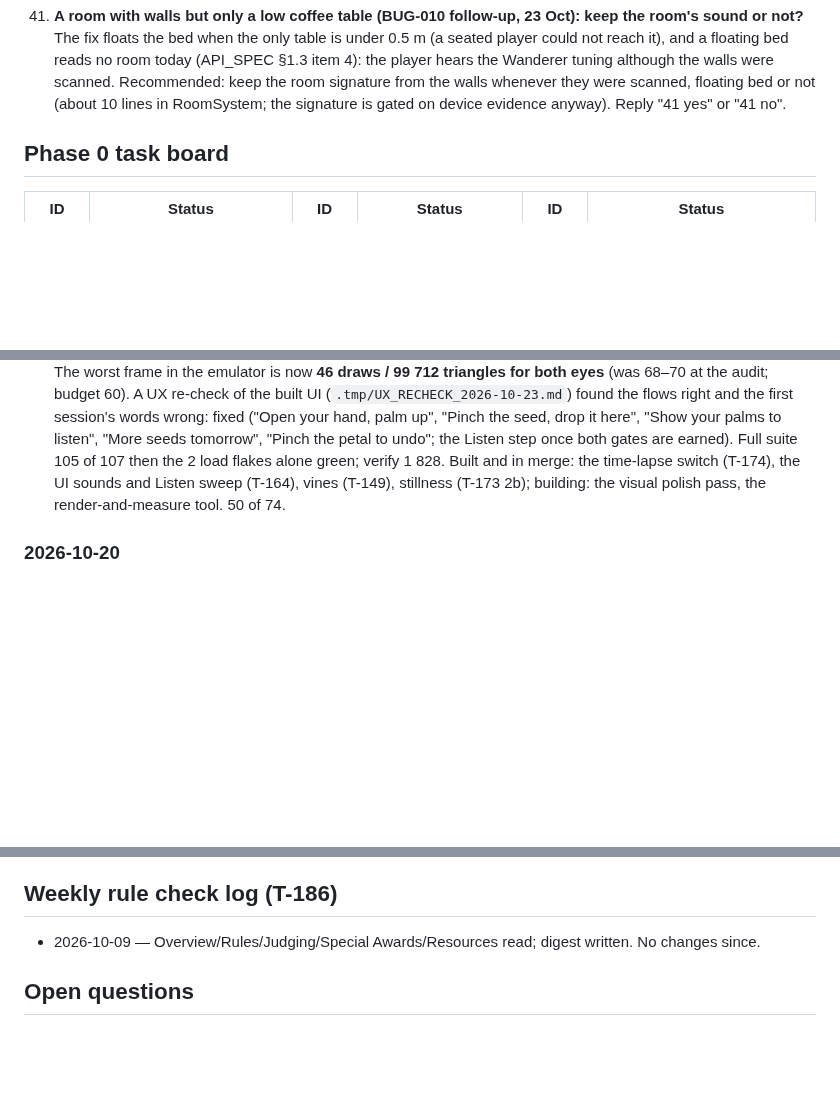
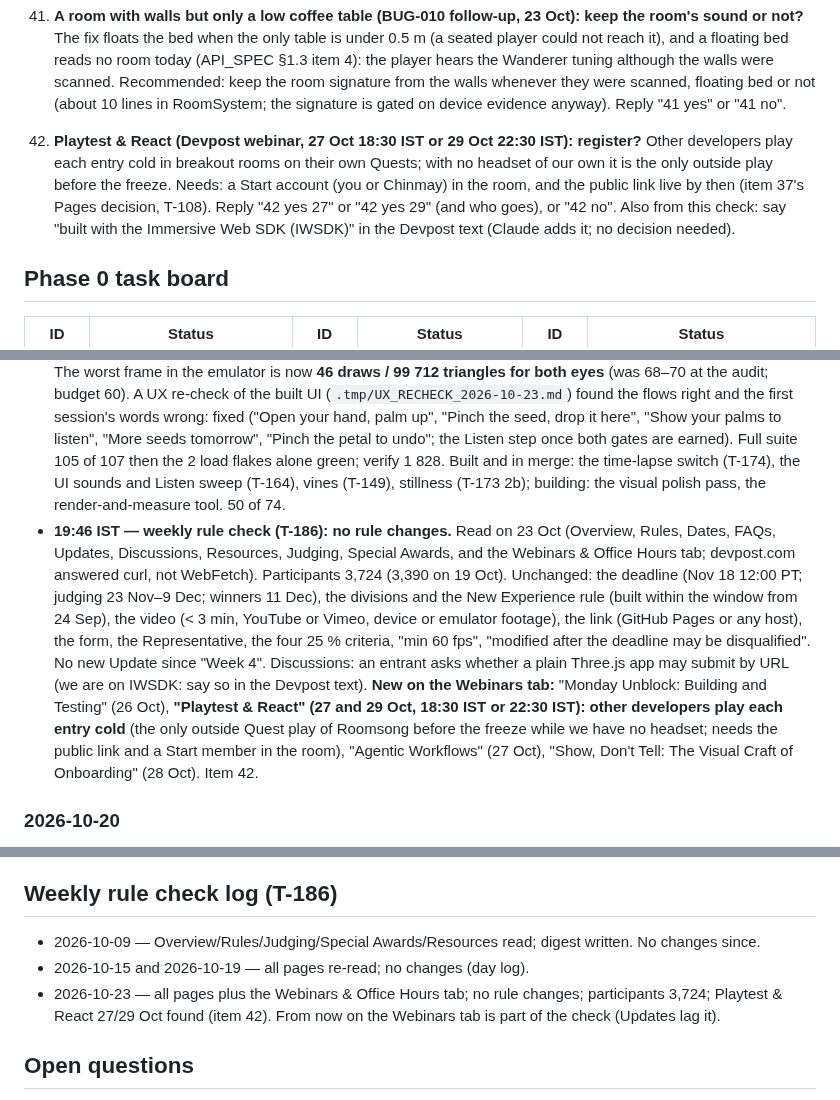
Before and after one commit to ParthDalvi2001/Roomsong, a Markdown page: specs/08-status/PROGRESS.md, 3 parts joined by grey strips. Drawn GitHub-style; blank space fills up the shorter version.

Commit message:
docs(status): weekly rule check 23 Oct: no changes; Playtest & React found (item 42); the weekly log caught up
Co-Authored-By: Claude Fable 5.1 <noreply@anthropic.com>

```diff
--- a/specs/08-status/PROGRESS.md
+++ b/specs/08-status/PROGRESS.md
@@ -117,6 +117,7 @@
 39. **Three UX calls from the re-check of 23 Oct (`.tmp/UX_RECHECK_2026-10-23.md`); reply with the letters you accept.** (a) In a room with no table the first sound comes at about 22 s (limit 20): cut the hit-test wait from 10 s to 6 s? (b) The ripple captions say "Table: colour." / "Walls: colour." but no room tint is built (ART_PASS §2.1 unshipped): change them to "Table: a note." / "Walls: a chord." / "Ceiling: notes." (honest, 2 min) or build the tint (half a day)? (c) "hold New garden" wipes the garden with no backup: keep one backup save (10 lines) or leave it? The other 9 findings (captions that said the wrong gesture, an empty supply that said nothing, the undo petal with no hint, the Listen step unreachable on day 1) are being fixed now without you.
 40. **The tide wedge (polish pass, 23 Oct): yes or no?** In the laptop view the beat's light wedge is blown-out white with a hard, jagged leading edge; it erases the cell markers and outshines the plants (`.claude/worktrees/agent-aa2f22f5713977767/.tmp/polish/before-five-plants.png`). UX §9.4 fixes its peak at 0.7 and its lead at half a step. Proposed: peak 0.45, lead one full step (softer, wider). Reply "tide yes" to apply, or give your own numbers.
 41. **A room with walls but only a low coffee table (BUG-010 follow-up, 23 Oct): keep the room's sound or not?** The fix floats the bed when the only table is under 0.5 m (a seated player could not reach it), and a floating bed reads no room today (API_SPEC §1.3 item 4): the player hears the Wanderer tuning although the walls were scanned. Recommended: keep the room signature from the walls whenever they were scanned, floating bed or not (about 10 lines in RoomSystem; the signature is gated on device evidence anyway). Reply "41 yes" or "41 no".
+42. **Playtest & React (Devpost webinar, 27 Oct 18:30 IST or 29 Oct 22:30 IST): register?** Other developers play each entry cold in breakout rooms on their own Quests; with no headset of our own it is the only outside play before the freeze. Needs: a Start account (you or Chinmay) in the room, and the public link live by then (item 37's Pages decision, T-108). Reply "42 yes 27" or "42 yes 29" (and who goes), or "42 no". Also from this check: say "built with the Immersive Web SDK (IWSDK)" in the Devpost text (Claude adds it; no decision needed).
 
 ## Phase 0 task board
 | ID | Status | ID | Status | ID | Status |
@@ -155,6 +156,7 @@ emulator: draws — · tris — · JS ms — · heap — · bundle: dist 7.36 MB
 ## Stand-ups
 ### 2026-10-23
 - **00:55 IST — performance A and B, the first session's words; pushed (D-058: graphics first).** T-165 A: one shader compile at the session's first posed frame, no AudioListener, the hand rays off, no IBL, the plant outline shells merged, empty meshes hidden; B: one fillPoses per hand, Vector3 frames, TC-E2E-09 and TC-E2E-10 built. The worst frame in the emulator is now **46 draws / 99 712 triangles for both eyes** (was 68–70 at the audit; budget 60). A UX re-check of the built UI (`.tmp/UX_RECHECK_2026-10-23.md`) found the flows right and the first session's words wrong: fixed ("Open your hand, palm up", "Pinch the seed, drop it here", "Show your palms to listen", "More seeds tomorrow", "Pinch the petal to undo"; the Listen step once both gates are earned). Full suite 105 of 107 then the 2 load flakes alone green; verify 1 828. Built and in merge: the time-lapse switch (T-174), the UI sounds and Listen sweep (T-164), vines (T-149), stillness (T-173 2b); building: the visual polish pass, the render-and-measure tool. 50 of 74.
+- **19:46 IST — weekly rule check (T-186): no rule changes.** Read on 23 Oct (Overview, Rules, Dates, FAQs, Updates, Discussions, Resources, Judging, Special Awards, and the Webinars & Office Hours tab; devpost.com answered curl, not WebFetch). Participants 3,724 (3,390 on 19 Oct). Unchanged: the deadline (Nov 18 12:00 PT; judging 23 Nov–9 Dec; winners 11 Dec), the divisions and the New Experience rule (built within the window from 24 Sep), the video (< 3 min, YouTube or Vimeo, device or emulator footage), the link (GitHub Pages or any host), the form, the Representative, the four 25 % criteria, "min 60 fps", "modified after the deadline may be disqualified". No new Update since "Week 4". Discussions: an entrant asks whether a plain Three.js app may submit by URL (we are on IWSDK: say so in the Devpost text). **New on the Webinars tab:** "Monday Unblock: Building and Testing" (26 Oct), **"Playtest & React" (27 and 29 Oct, 18:30 IST or 22:30 IST): other developers play each entry cold** (the only outside Quest play of Roomsong before the freeze while we have no headset; needs the public link and a Start member in the room), "Agentic Workflows" (27 Oct), "Show, Don't Tell: The Visual Craft of Onboarding" (28 Oct). Item 42.
 
 ### 2026-10-20
 - **01:35 IST — T-173 part 1 and the headset steps for the sound checks; pushed.** Each plant plays on its own 1, 2, 3 or 5-bar cycle in the styles; a note when a plant is placed; a 2.5 s fade-in; a Mono switch (P-009, P-012, P-014). DEVICE_SCRIPT_S1 gains the PM's §7 sound checks (blocks 5, 11, 12, 14, 15); Devpost "How to test" says built-in speakers (Bluetooth lags). Full browser suite 107 of 107 on develop (20 min). T-165 A reviewed: approved, its 4 small fixes done; merge next. Running: T-165 B, T-174.
@@ -276,6 +278,8 @@ emulator: draws — · tris — · JS ms — · heap — · bundle: dist 7.36 MB
 
 ## Weekly rule check log (T-186)
 - 2026-10-09 — Overview/Rules/Judging/Special Awards/Resources read; digest written. No changes since.
+- 2026-10-15 and 2026-10-19 — all pages re-read; no changes (day log).
+- 2026-10-23 — all pages plus the Webinars & Office Hours tab; no rule changes; participants 3,724; Playtest & React 27/29 Oct found (item 42). From now on the Webinars tab is part of the check (Updates lag it).
 
 ## Open questions
 Q1 anchors + Q2 planes/labels on 3S (T-104, needs headset) · Q4 name (resolved: Roomsong) · Q5 headset (T-000) · Q6 hosting (T-108) · Q7 room-signature go/no-go (G1/G2)
```
